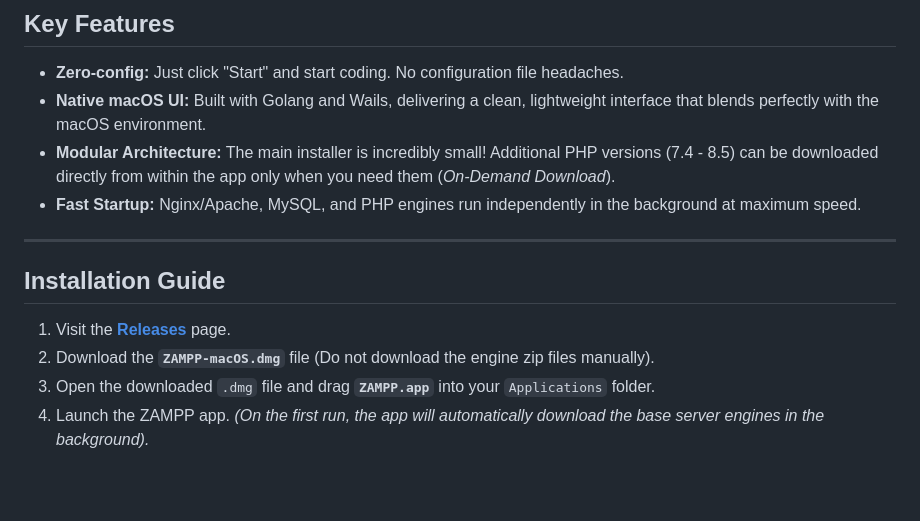
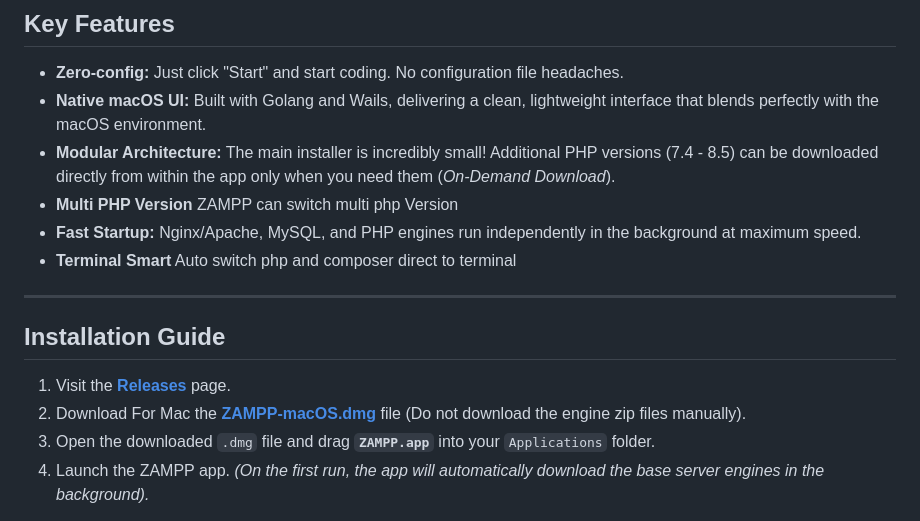
Before and after one commit to semutdev/zampp, a Markdown page: README.md, the part around the change. Rendered like a GitHub page; blank space fills up the shorter version.

Commit message:
Update information readme ZAMPP

```diff
--- a/README.md
+++ b/README.md
@@ -18,14 +18,16 @@ No more dealing with complex port setups or memory-heavy applications. Just one
 - **Zero-config:** Just click "Start" and start coding. No configuration file headaches.
 - **Native macOS UI:** Built with Golang and Wails, delivering a clean, lightweight interface that blends perfectly with the macOS environment.
 - **Modular Architecture:** The main installer is incredibly small! Additional PHP versions (7.4 - 8.5) can be downloaded directly from within the app only when you need them (*On-Demand Download*).
+- **Multi PHP Version** ZAMPP can switch multi php Version
 - **Fast Startup:** Nginx/Apache, MySQL, and PHP engines run independently in the background at maximum speed.
+- **Terminal Smart** Auto switch php and composer direct to terminal
 
 ---
 
 ## Installation Guide
 
 1. Visit the [**Releases**](https://github.com/semutdev/zampp/releases/latest) page.
-2. Download the **`ZAMPP-macOS.dmg`** file (Do not download the engine zip files manually).
+2. Download For Mac the [**ZAMPP-macOS.dmg**](https://github.com/semutdev/zampp/releases/download/v1.0.0/ZAMPP-macOS.dmg) file (Do not download the engine zip files manually).
 3. Open the downloaded `.dmg` file and drag **`ZAMPP.app`** into your `Applications` folder.
 4. Launch the ZAMPP app. *(On the first run, the app will automatically download the base server engines in the background).*
 
```
